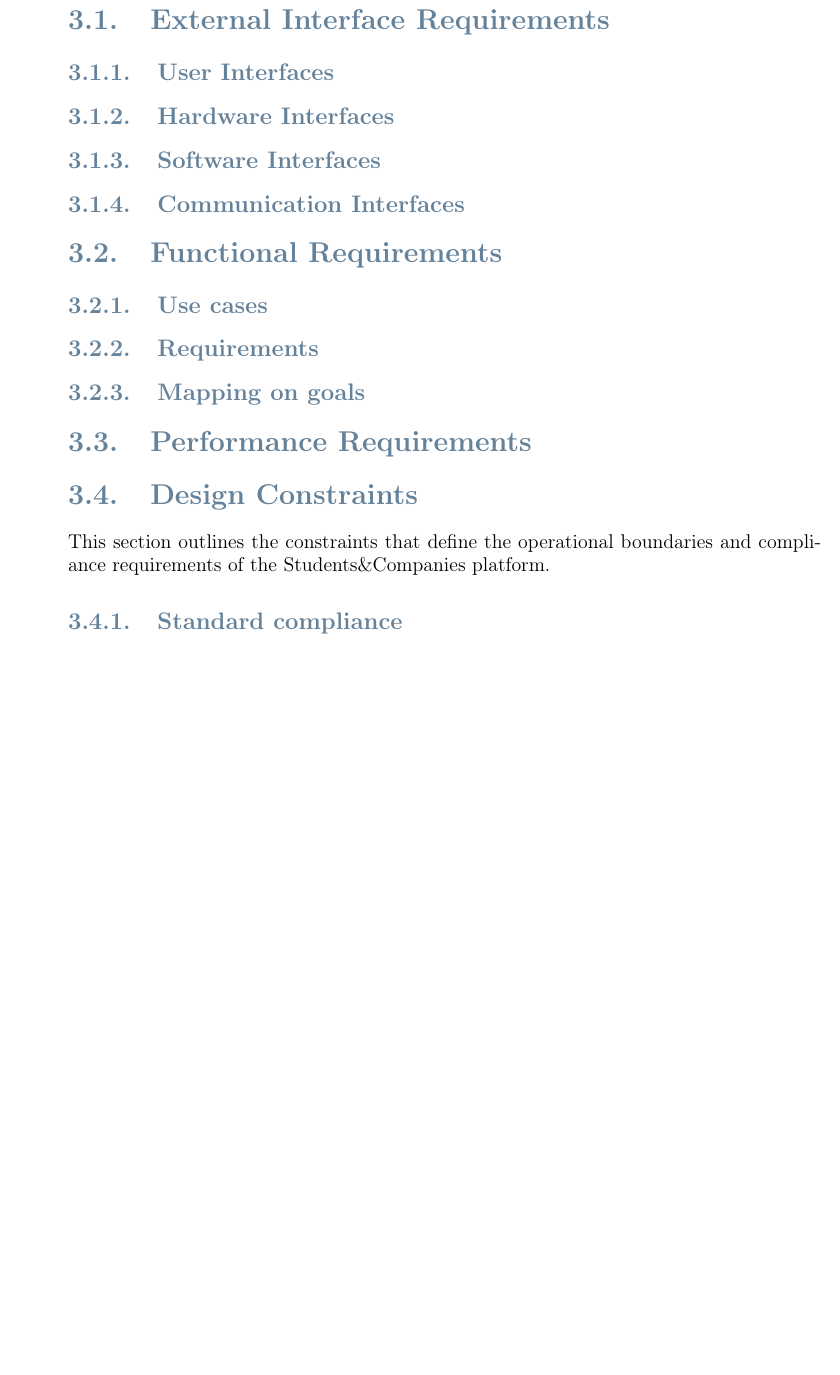
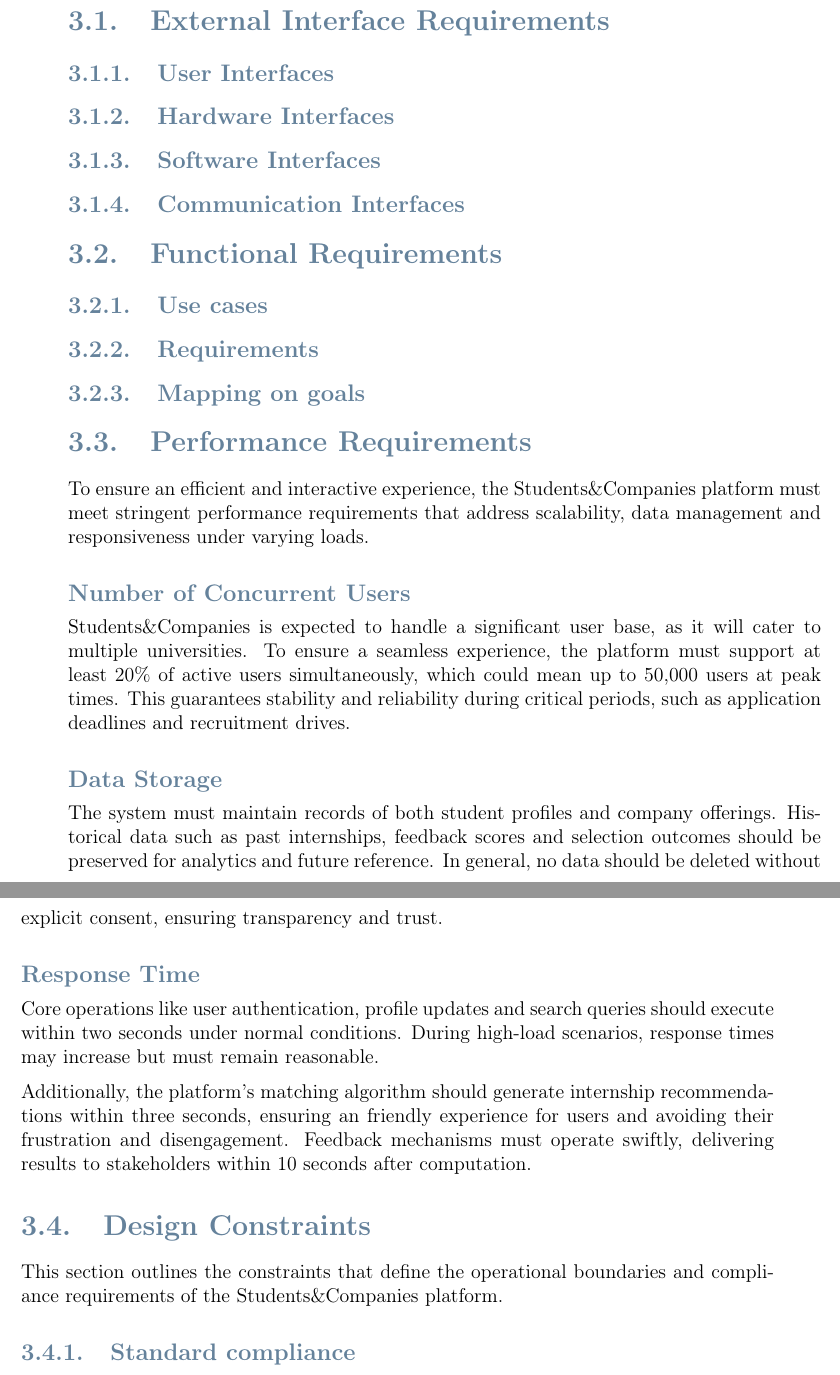
Before and after one commit to andreacarrara-polimi/RDD-SE2-POLIMI, a LaTeX document (RASD/main.tex, which reads RASD/chapters/3-specific-requirements.tex): part of page 17 of 30 before the commit and two parts of pages 17 and 18 of 30 after it, the two joined at a grey line, cut so that both start at the same text, the shorter picture padded with empty space. Compiled offline with pdfLaTeX.

Commit message:
RASD: Add performance requirements

```diff
--- a/RASD/chapters/3-specific-requirements.tex
+++ b/RASD/chapters/3-specific-requirements.tex
@@ -8,6 +8,25 @@
 \subsection{Requirements}
 \subsection{Mapping on goals}
 \section{Performance Requirements}
+To ensure an efficient and interactive experience, the Students\&Companies platform must meet stringent performance requirements that address scalability, data management and responsiveness under varying loads.
+
+\subsubsection{Number of Concurrent Users}
+Students\&Companies is expected to handle a significant user base, as it will cater to multiple universities.
+To ensure a seamless experience, the platform must support at least 20\% of active users simultaneously, which could mean up to 50,000 users at peak times.
+This guarantees stability and reliability during critical periods, such as application deadlines and recruitment drives.
+
+\subsubsection{Data Storage}
+The system must maintain records of both student profiles and company offerings.
+Historical data such as past internships, feedback scores and selection outcomes should be preserved for analytics and future reference.
+In general, no data should be deleted without explicit consent, ensuring transparency and trust.
+
+\subsubsection{Response Time}
+Core operations like user authentication, profile updates and search queries should execute within two seconds under normal conditions.
+During high-load scenarios, response times may increase but must remain reasonable.
+
+Additionally, the platform's matching algorithm should generate internship recommendations within three seconds, ensuring an friendly experience for users and avoiding their frustration and disengagement.
+Feedback mechanisms must operate swiftly, delivering results to stakeholders within 10 seconds after computation.
+
 \section{Design Constraints}
 This section outlines the constraints that define the operational boundaries and compliance requirements of the Students\&Companies platform.
 
```
